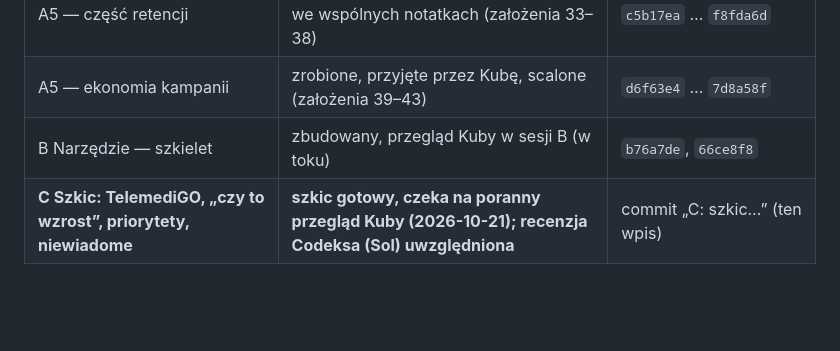
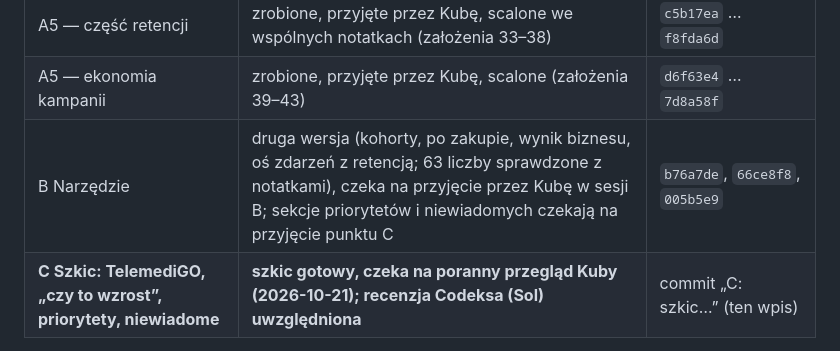
Before and after one commit to jakubgierasimiuk/kohorty-i-lejki, a Markdown page: notatki/PRZEKAZANIE.md, the part around the change. Rendered like a GitHub page; blank space fills up the shorter version.

Commit message:
Przekazanie: druga wersja narzędzia (005b5e9) czeka na przyjęcie przez Kubę
Co-Authored-By: Claude Opus 5.5 <noreply@anthropic.com>

```diff
--- a/notatki/PRZEKAZANIE.md
+++ b/notatki/PRZEKAZANIE.md
@@ -16,7 +16,7 @@ Zasada z `CLAUDE.md`, punkt 14: każda sesja czyta ten plik na starcie i aktuali
 | A5 Kohorty, lejek, po zakupie, zdarzenia — część pozyskania | zrobione, przyjęte przez Kubę, scalone we wspólnych notatkach (założenia 28–32) | `9923800`, `0b157c4`, `f240505` |
 | A5 — część retencji | zrobione, przyjęte przez Kubę, scalone we wspólnych notatkach (założenia 33–38) | `c5b17ea` … `f8fda6d` |
 | A5 — ekonomia kampanii | zrobione, przyjęte przez Kubę, scalone (założenia 39–43) | `d6f63e4` … `7d8a58f` |
-| B Narzędzie — szkielet | zbudowany, przegląd Kuby w sesji B (w toku) | `b76a7de`, `66ce8f8` |
+| B Narzędzie | druga wersja (kohorty, po zakupie, wynik biznesu, oś zdarzeń z retencją; 63 liczby sprawdzone z notatkami), czeka na przyjęcie przez Kubę w sesji B; sekcje priorytetów i niewiadomych czekają na przyjęcie punktu C | `b76a7de`, `66ce8f8`, `005b5e9` |
 | **C Szkic: TelemediGO, „czy to wzrost”, priorytety, niewiadome** | **szkic gotowy, czeka na poranny przegląd Kuby (2026-10-21); recenzja Codeksa (Sol) uwzględniona** | commit „C: szkic…” (ten wpis) |
 
 Status wszystkich punktów: `notatki/PLAN.md`.
```
